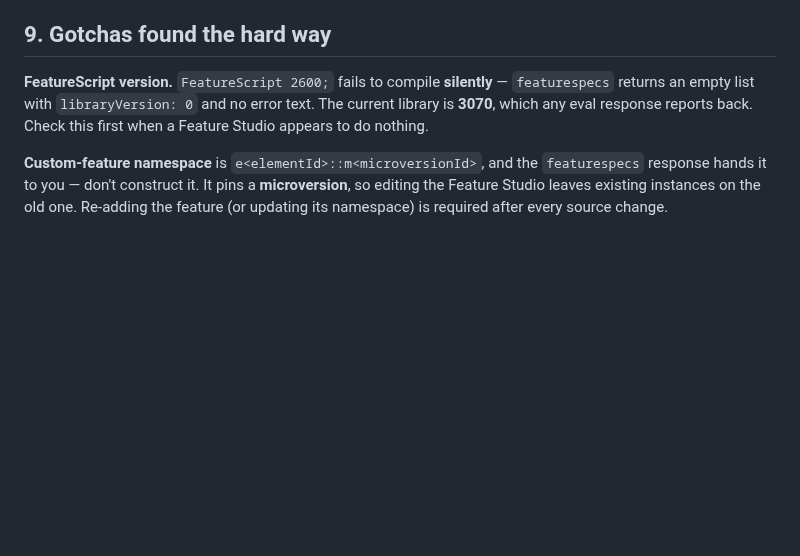
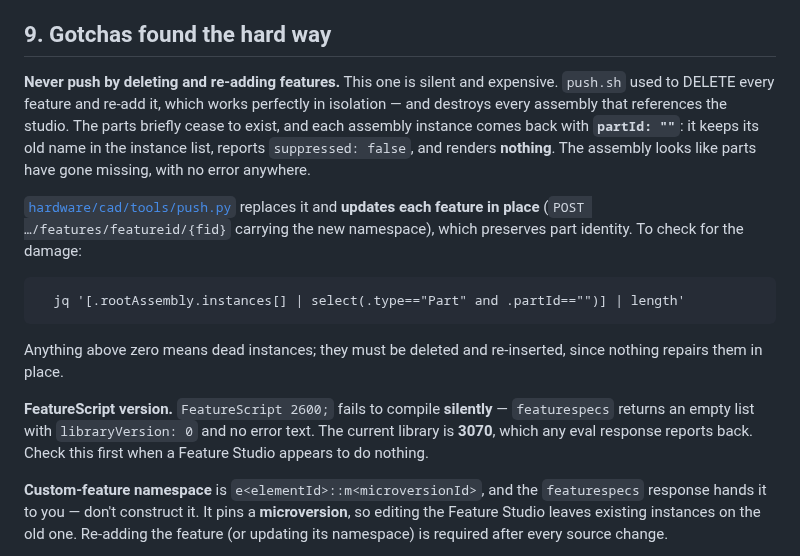
Before and after one commit to jof/patternflood, a Markdown page: docs/desktop/onshape-workflow.md, the part around one of its changes. GitHub-like rendering; blank space fills up the shorter version.

````diff
--- a/docs/desktop/onshape-workflow.md
+++ b/docs/desktop/onshape-workflow.md
@@ -277,6 +277,25 @@ Two checks worth re-running after any change, both as one FeatureScript eval:
 
 ## 9. Gotchas found the hard way
 
+**Never push by deleting and re-adding features.** This one is silent and
+expensive. `push.sh` used to DELETE every feature and re-add it, which works
+perfectly in isolation — and destroys every assembly that references the studio.
+The parts briefly cease to exist, and each assembly instance comes back with
+**`partId: ""`**: it keeps its old name in the instance list, reports
+`suppressed: false`, and renders **nothing**. The assembly looks like parts have
+gone missing, with no error anywhere.
+
+[`hardware/cad/tools/push.py`](../../hardware/cad/tools/push.py) replaces it and
+**updates each feature in place** (`POST …/features/featureid/{fid}` carrying the
+new namespace), which preserves part identity. To check for the damage:
+
+```
+  jq '[.rootAssembly.instances[] | select(.type=="Part" and .partId=="")] | length'
+```
+
+Anything above zero means dead instances; they must be deleted and re-inserted,
+since nothing repairs them in place.
+
 **FeatureScript version.** `FeatureScript 2600;` fails to compile **silently** —
 `featurespecs` returns an empty list with `libraryVersion: 0` and no error text.
 The current library is **3070**, which any eval response reports back. Check this
````
Also changed, not shown: other parts of docs/desktop/onshape-workflow.md (+24 -13 lines), docs/desktop/img/assembly-front.png, 3 other files.
